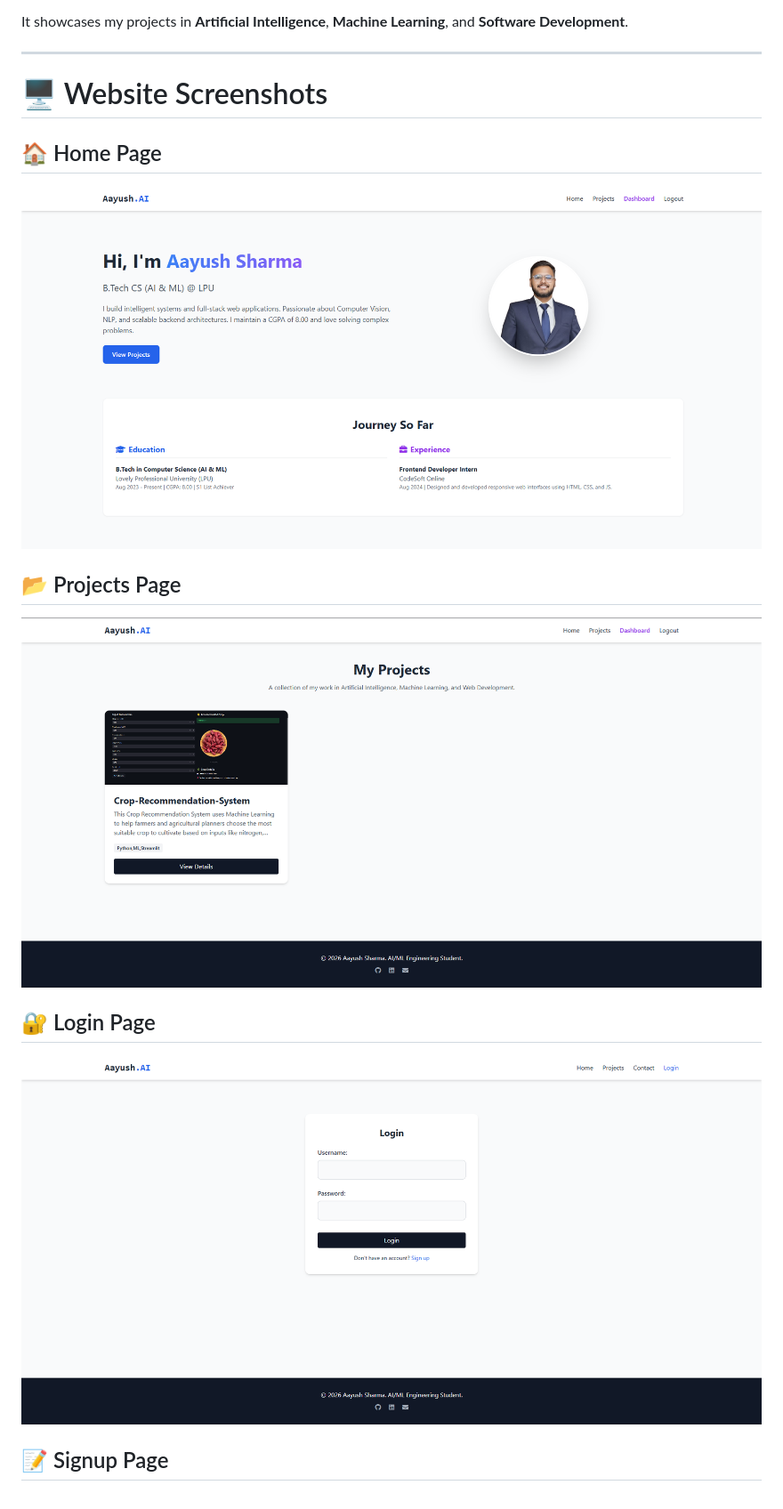
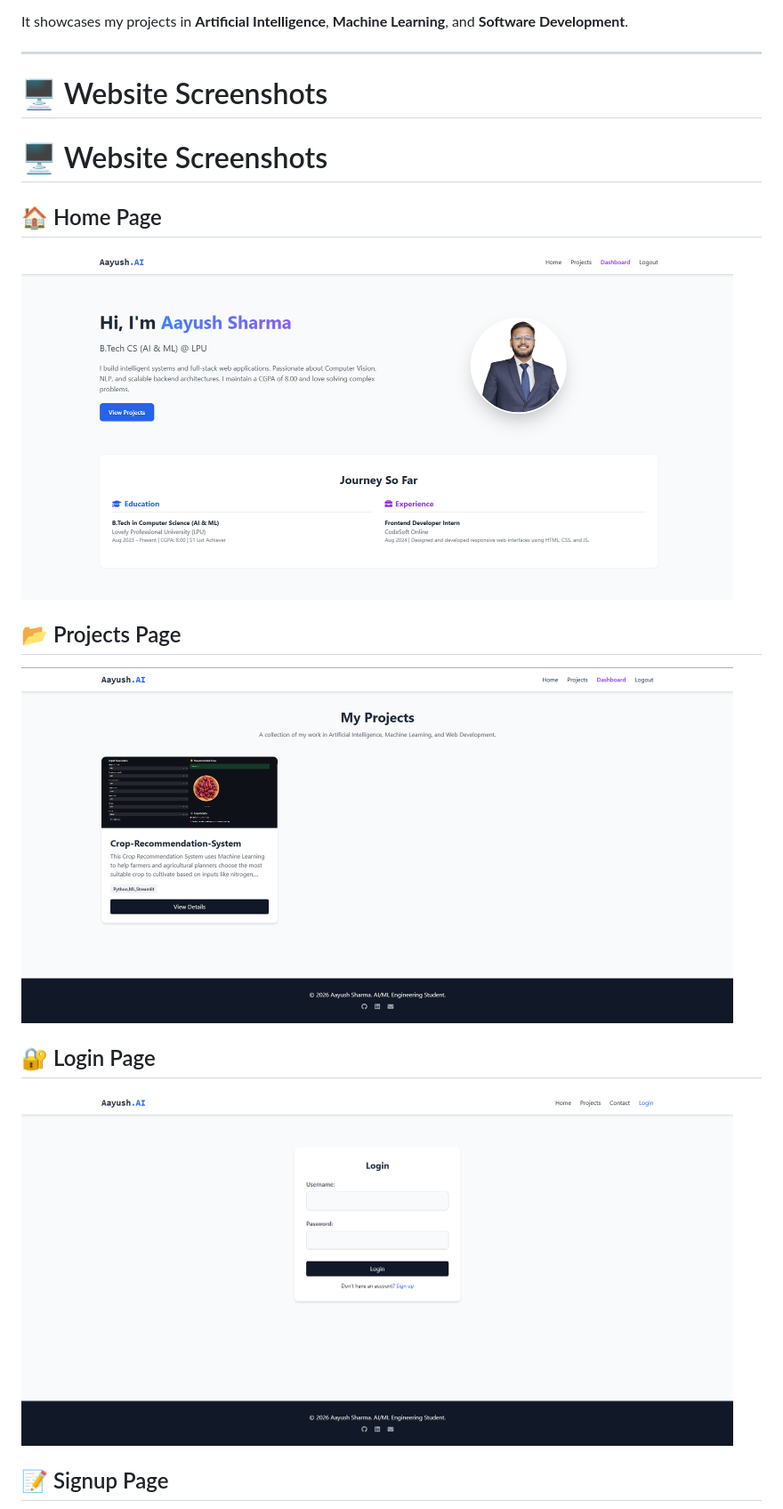
Before and after one commit to Aayush-infinity2/Project_Portfolio, a Markdown page: README.md, the part around one of its changes. Shown at 89% size. Drawn GitHub-style.

```diff
--- a/README.md
+++ b/README.md
@@ -8,13 +8,15 @@ It showcases my projects in **Artificial Intelligence**, **Machine Learning**, a
 ---
 # 🖥️ Website Screenshots
 
+# 🖥️ Website Screenshots
+
 ## 🏠 Home Page
-![Home Page](portfolio_site/screenshots/Home_page.png)
+<img src="portfolio_site/screenshots/Home_page.png" width="800">
 
 ## 📂 Projects Page
-![Project Page](portfolio_site/screenshots/Project_page.png)
+<img src="portfolio_site/screenshots/Project_page.png" width="800">
 
 ## 🔐 Login Page
-![Login Page](portfolio_site/screenshots/Login_page.png)
+<img src="portfolio_site/screenshots/Login_page.png" width="800">
 
 ## 📝 Signup Page
```
Also changed, not shown: other parts of README.md (+3 -3 lines).
